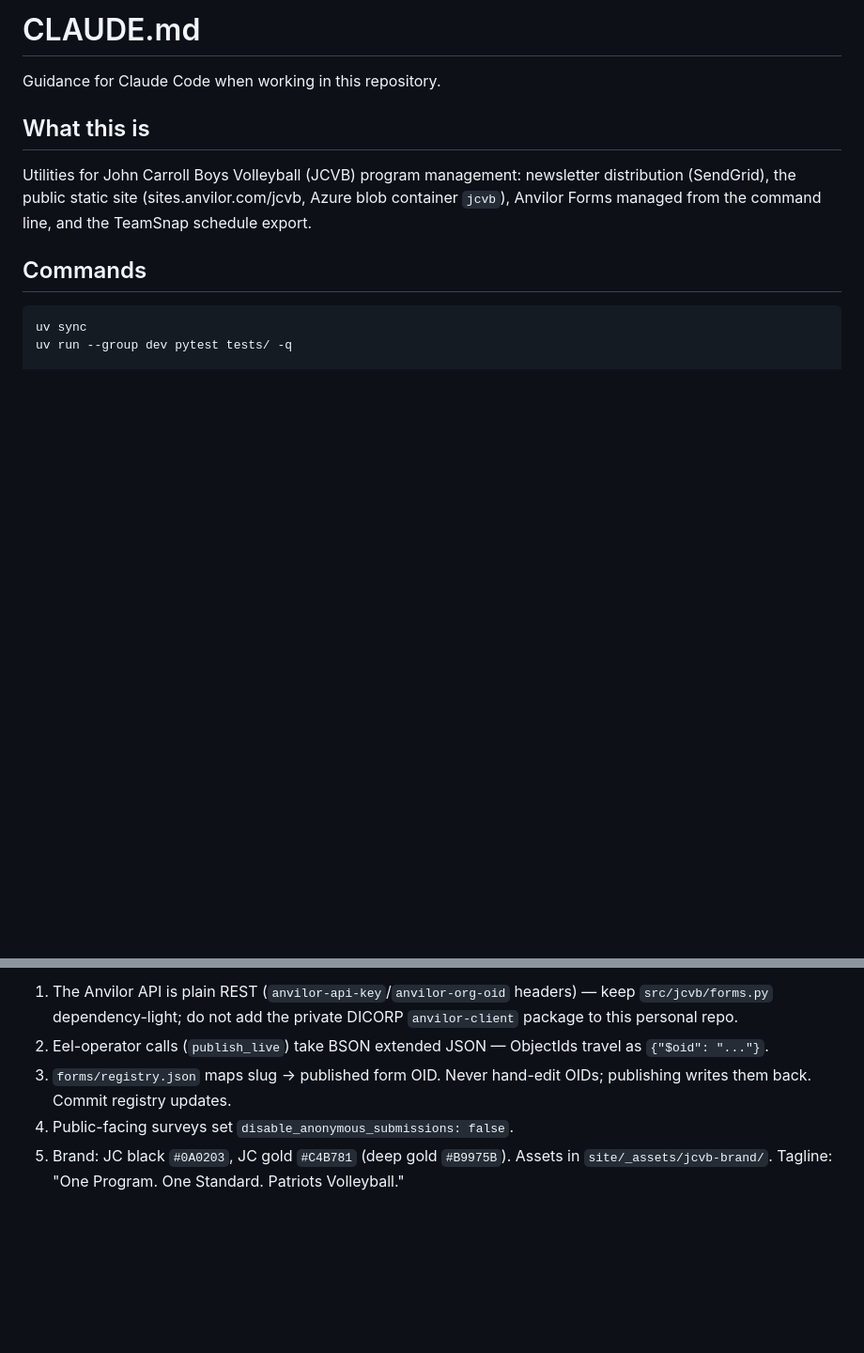
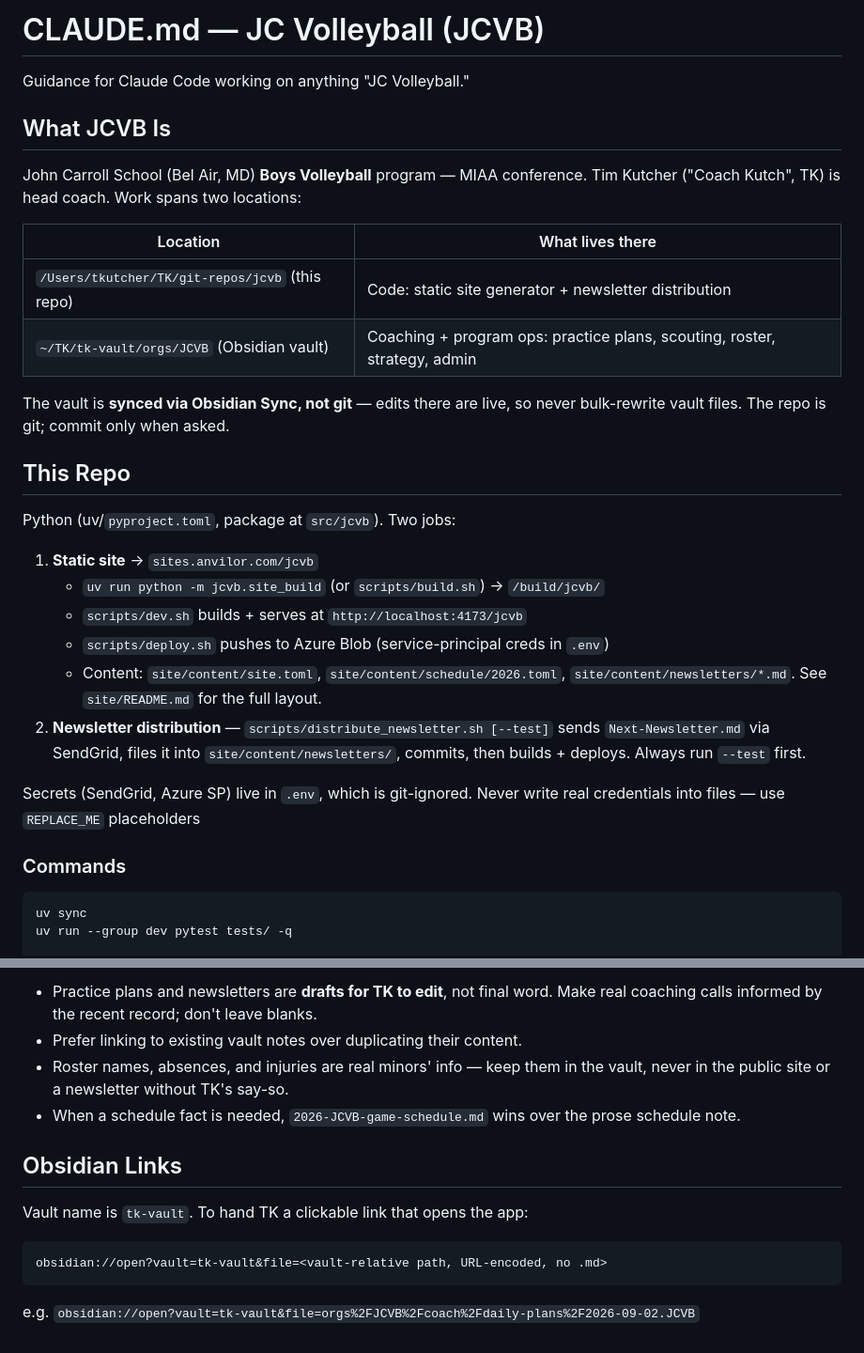
Before and after one commit to tkutcher/jcvb, a Markdown page: CLAUDE.md, 2 parts joined by grey strips. Shown at 94% size. Drawn GitHub-style; blank space fills up the shorter version.

Commit message:
task: Merge CLAUDE.md changes

````diff
--- a/CLAUDE.md
+++ b/CLAUDE.md
@@ -1,15 +1,39 @@
-# CLAUDE.md
+# CLAUDE.md — JC Volleyball (JCVB)
 
-Guidance for Claude Code when working in this repository.
+Guidance for Claude Code working on anything "JC Volleyball."
 
-## What this is
+## What JCVB Is
 
-Utilities for John Carroll Boys Volleyball (JCVB) program management:
-newsletter distribution (SendGrid), the public static site
-(sites.anvilor.com/jcvb, Azure blob container `jcvb`), Anvilor Forms
-managed from the command line, and the TeamSnap schedule export.
+John Carroll School (Bel Air, MD) **Boys Volleyball** program — MIAA conference.
+Tim Kutcher ("Coach Kutch", TK) is head coach. Work spans two locations:
 
-## Commands
+| Location | What lives there |
+| --- | --- |
+| `/Users/tkutcher/TK/git-repos/jcvb` (this repo) | Code: static site generator + newsletter distribution |
+| `~/TK/tk-vault/orgs/JCVB` (Obsidian vault) | Coaching + program ops: practice plans, scouting, roster, strategy, admin |
+
+The vault is **synced via Obsidian Sync, not git** — edits there are live, so
+never bulk-rewrite vault files. The repo is git; commit only when asked.
+
+## This Repo
+
+Python (uv/`pyproject.toml`, package at `src/jcvb`). Two jobs:
+
+1. **Static site** → `sites.anvilor.com/jcvb`
+   - `uv run python -m jcvb.site_build` (or `scripts/build.sh`) → `/build/jcvb/`
+   - `scripts/dev.sh` builds + serves at `http://localhost:4173/jcvb`
+   - `scripts/deploy.sh` pushes to Azure Blob (service-principal creds in `.env`)
+   - Content: `site/content/site.toml`, `site/content/schedule/2026.toml`,
+     `site/content/newsletters/*.md`. See `site/README.md` for the full layout.
+2. **Newsletter distribution** — `scripts/distribute_newsletter.sh [--test]`
+   sends `Next-Newsletter.md` via SendGrid, files it into
+   `site/content/newsletters/`, commits, then builds + deploys.
+   Always run `--test` first.
+
+Secrets (SendGrid, Azure SP) live in `.env`, which is git-ignored. Never write
+real credentials into files — use `REPLACE_ME` placeholders
+
+### Commands
 
 ```bash
 uv sync
@@ -117,12 +128,18 @@ Authoritative reference (local platform checkout):
 
-1. The Anvilor API is plain REST (`anvilor-api-key`/`anvilor-org-oid`
-   headers) — keep `src/jcvb/forms.py` dependency-light; do not add the
-   private DICORP `anvilor-client` package to this personal repo.
-2. Eel-operator calls (`publish_live`) take BSON extended JSON — ObjectIds
-   travel as `{"$oid": "..."}`.
-3. `forms/registry.json` maps slug → published form OID. Never hand-edit
-   OIDs; publishing writes them back. Commit registry updates.
-4. Public-facing surveys set `disable_anonymous_submissions: false`.
-5. Brand: JC black `#0A0203`, JC gold `#C4B781` (deep gold `#B9975B`).
-   Assets in `site/_assets/jcvb-brand/`. Tagline: "One Program. One
-   Standard. Patriots Volleyball."
+- Practice plans and newsletters are **drafts for TK to edit**, not final word.
+  Make real coaching calls informed by the recent record; don't leave blanks.
+- Prefer linking to existing vault notes over duplicating their content.
+- Roster names, absences, and injuries are real minors' info — keep them in the
+  vault, never in the public site or a newsletter without TK's say-so.
+- When a schedule fact is needed, `2026-JCVB-game-schedule.md` wins over the
+  prose schedule note.
+
+## Obsidian Links
+
+Vault name is `tk-vault`. To hand TK a clickable link that opens the app:
+
+```
+obsidian://open?vault=tk-vault&file=<vault-relative path, URL-encoded, no .md>
+```
+
+e.g. `obsidian://open?vault=tk-vault&file=orgs%2FJCVB%2Fcoach%2Fdaily-plans%2F2026-09-02.JCVB`
````
Also changed, not shown: other parts of CLAUDE.md (+43 -56 lines), .claude/commands/practice-plan.md (added, +84 -0 lines).
